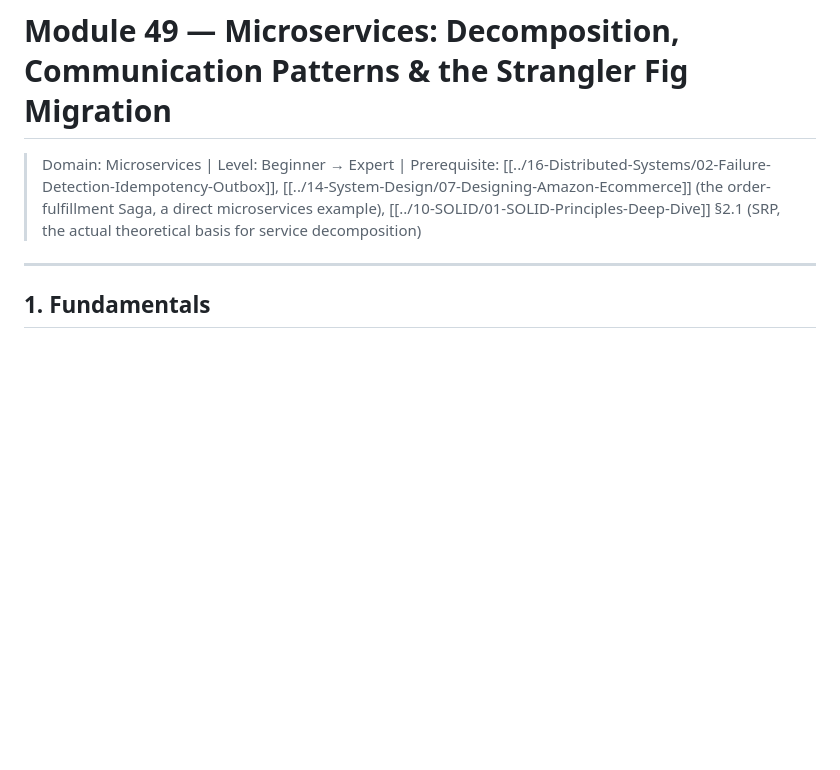
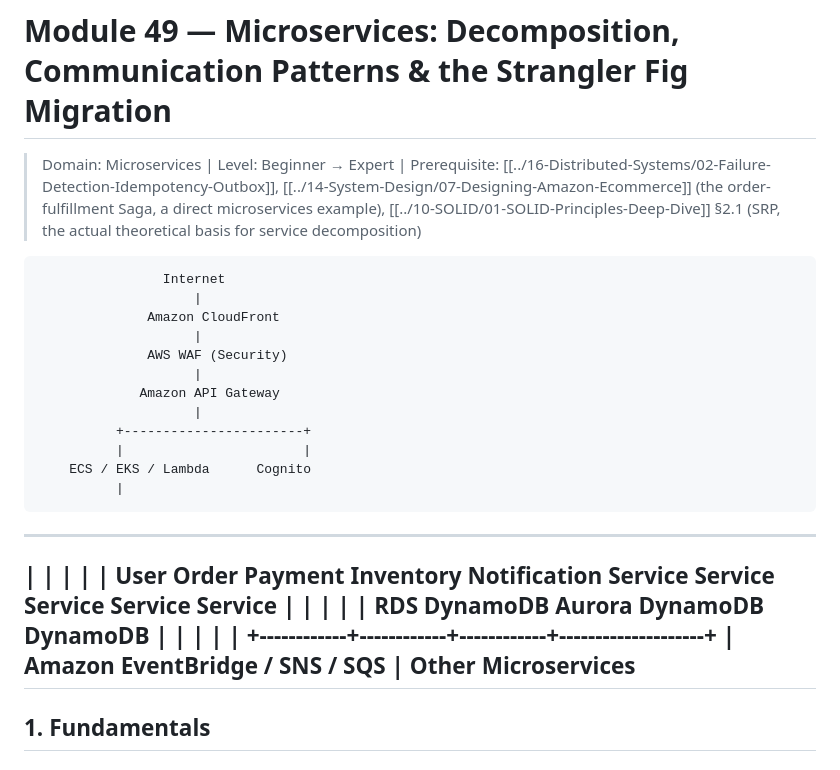
Before and after one commit to umashankarp/InterviewQuestions, a Markdown page: 17-Microservices/01-Decomposition-Communication-Strangler-Fig.md, the part around the change. Drawn GitHub-style; blank space fills up the shorter version.

Commit message:
Enhance documentation with microservices architecture diagram
Added a diagram illustrating the architecture of microservices and their communication patterns.

```diff
--- a/17-Microservices/01-Decomposition-Communication-Strangler-Fig.md
+++ b/17-Microservices/01-Decomposition-Communication-Strangler-Fig.md
@@ -2,6 +2,31 @@
 
 > Domain: Microservices | Level: Beginner → Expert | Prerequisite: [[../16-Distributed-Systems/02-Failure-Detection-Idempotency-Outbox]], [[../14-System-Design/07-Designing-Amazon-Ecommerce]] (the order-fulfillment Saga, a direct microservices example), [[../10-SOLID/01-SOLID-Principles-Deep-Dive]] §2.1 (SRP, the actual theoretical basis for service decomposition)
 
+
+                    Internet
+                        |
+                  Amazon CloudFront
+                        |
+                  AWS WAF (Security)
+                        |
+                 Amazon API Gateway
+                        |
+              +-----------------------+
+              |                       |
+        ECS / EKS / Lambda      Cognito
+              |
+-------------------------------------------------------------
+|            |            |            |                    |
+User      Order      Payment      Inventory         Notification
+Service    Service     Service       Service             Service
+|            |            |            |                    |
+RDS       DynamoDB      Aurora       DynamoDB         DynamoDB
+|            |            |            |                    |
++------------+------------+------------+--------------------+
+                         |
+              Amazon EventBridge / SNS / SQS
+                         |
+                  Other Microservices
 ---
 
 ## 1. Fundamentals
```
